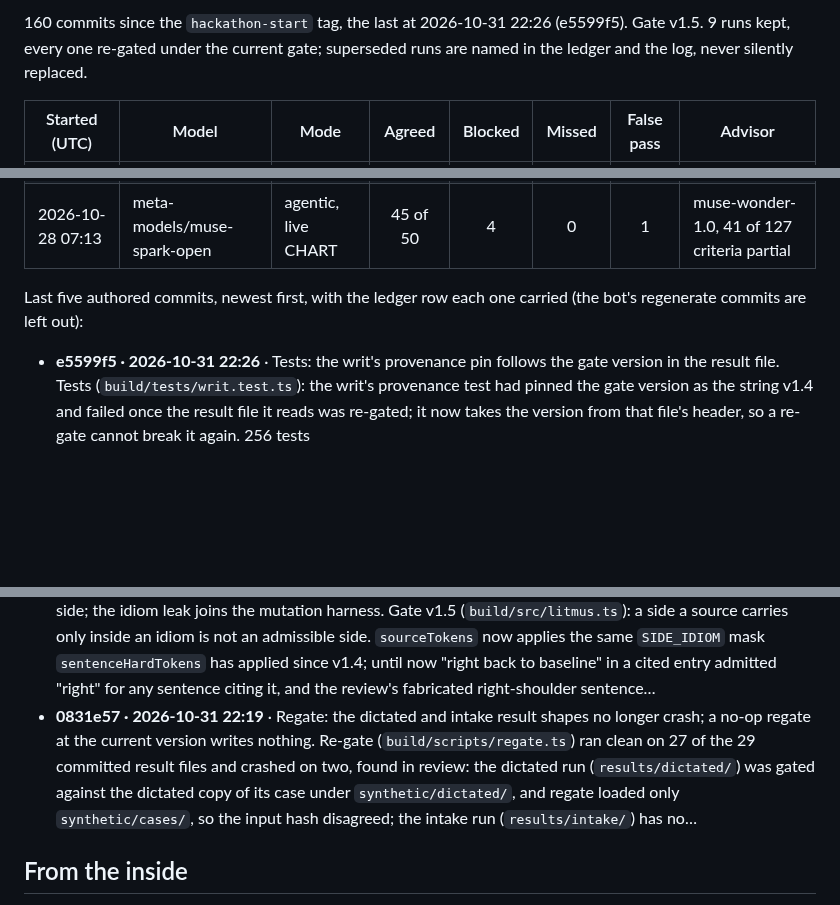
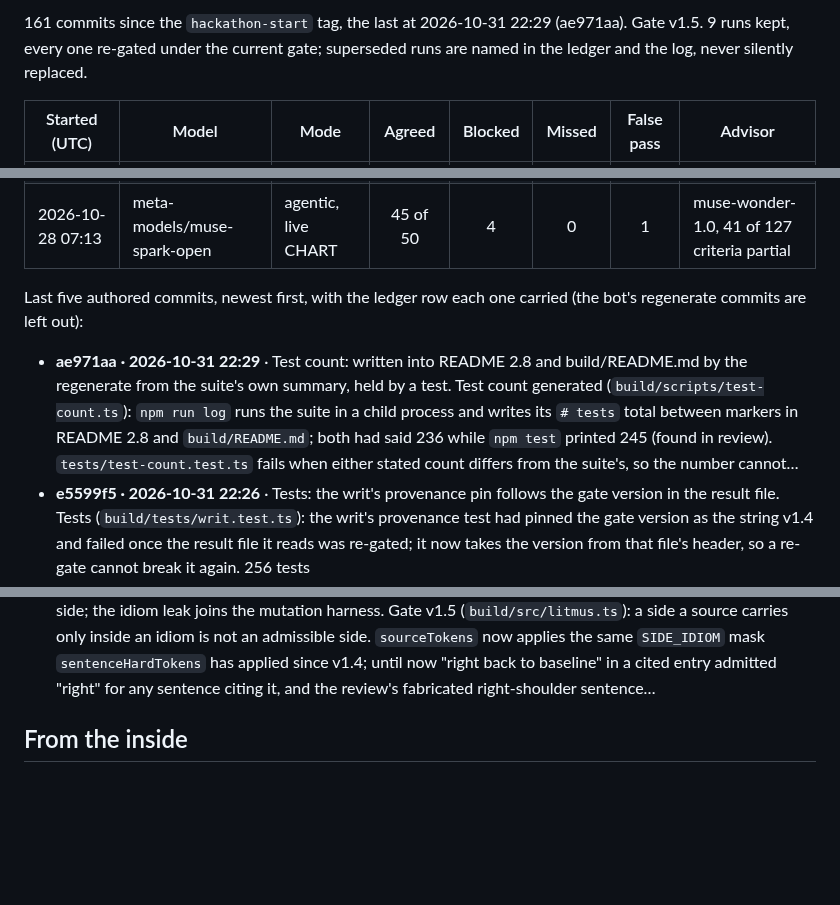
Before and after one commit to jamesrosing/your-procedure-is-denied, a Markdown page: README.md, 3 parts joined by grey strips. Drawn GitHub-style; blank space fills up the shorter version.

Commit message:
Build log: regenerate after ae971aa

```diff
--- a/README.md
+++ b/README.md
@@ -449,5 +449,5 @@ _Generated from the git history, the ledger, and the result files by `npm run lo
 
-160 commits since the `hackathon-start` tag, the last at 2026-10-31 22:26 (e5599f5). Gate v1.5. 9 runs kept, every one re-gated under the current gate; superseded runs are named in the ledger and the log, never silently replaced.
+161 commits since the `hackathon-start` tag, the last at 2026-10-31 22:29 (ae971aa). Gate v1.5. 9 runs kept, every one re-gated under the current gate; superseded runs are named in the ledger and the log, never silently replaced.
 
 | Started (UTC) | Model | Mode | Agreed | Blocked | Missed | False pass | Advisor |
 | --- | --- | --- | :---: | :---: | :---: | :---: | --- |
@@ -463,11 +463,11 @@ _Generated from the git history, the ledger, and the result files by `npm run lo
 
 Last five authored commits, newest first, with the ledger row each one carried (the bot's regenerate commits are left out):
 
+- **ae971aa · 2026-10-31 22:29** · Test count: written into README 2.8 and build/README.md by the regenerate from the suite's own summary, held by a test. Test count generated (`build/scripts/test-count.ts`): `npm run log` runs the suite in a child process and writes its `# tests` total between markers in README 2.8 and `build/README.md`; both had said 236 while `npm test` printed 245 (found in review). `tests/test-count.test.ts` fails when either stated count differs from the suite's, so the number cannot…
 - **e5599f5 · 2026-10-31 22:26** · Tests: the writ's provenance pin follows the gate version in the result file. Tests (`build/tests/writ.test.ts`): the writ's provenance test had pinned the gate version as the string v1.4 and failed once the result file it reads was re-gated; it now takes the version from that file's header, so a re-gate cannot break it again. 256 tests
 - **4a2c40e · 2026-10-31 22:24** · Mutation report under v1.5, the v1.4 report kept beside it; README: the fourth gate defect and the v1.5 numbers in the Results prose. Mutation report regenerated under v1.5 (`build/results/mutations/report.json`, `npm run mutate`): 9,518 fabrications over the same 2,201 verified sentences, the 43 idiom leaks among them, all on case-006 and case-026; hard 5,824 of 5,824 caught, collision 1,308 and soft 2,386 passed as before. The same ten-class harness run against the v1.4 gate source…
 - **a417d6d · 2026-10-31 22:24** · Re-gate: every result file to v1.5; no sentence label and no verdict changed. Every committed result file re-gated to v1.5 (`npm run regate`; 28 files rewritten: the nine kept runs, eight repeats, three payer, three repair, four effort, the dictated run; the intake file has no gate and was left as it was): 0 sentence labels and 0 verdicts changed, so Tables 1, 2, and 4 to 7 and every number in the Results and the abstract stand.…
 - **706a6ba · 2026-10-31 22:22** · Gate v1.5: a side a source carries only inside an idiom is not an admissible side; the idiom leak joins the mutation harness. Gate v1.5 (`build/src/litmus.ts`): a side a source carries only inside an idiom is not an admissible side. `sourceTokens` now applies the same `SIDE_IDIOM` mask `sentenceHardTokens` has applied since v1.4; until now "right back to baseline" in a cited entry admitted "right" for any sentence citing it, and the review's fabricated right-shoulder sentence…
-- **0831e57 · 2026-10-31 22:19** · Regate: the dictated and intake result shapes no longer crash; a no-op regate at the current version writes nothing. Re-gate (`build/scripts/regate.ts`) ran clean on 27 of the 29 committed result files and crashed on two, found in review: the dictated run (`results/dictated/`) was gated against the dictated copy of its case under `synthetic/dictated/`, and regate loaded only `synthetic/cases/`, so the input hash disagreed; the intake run (`results/intake/`) has no…
 <!-- build-log:end -->
 
 ## From the inside
```
Also changed, not shown: other parts of README.md (+2 -2 lines), BUILD-LOG.md (+14 -2 lines), NEW-WORK.md (+1 -1 lines).
